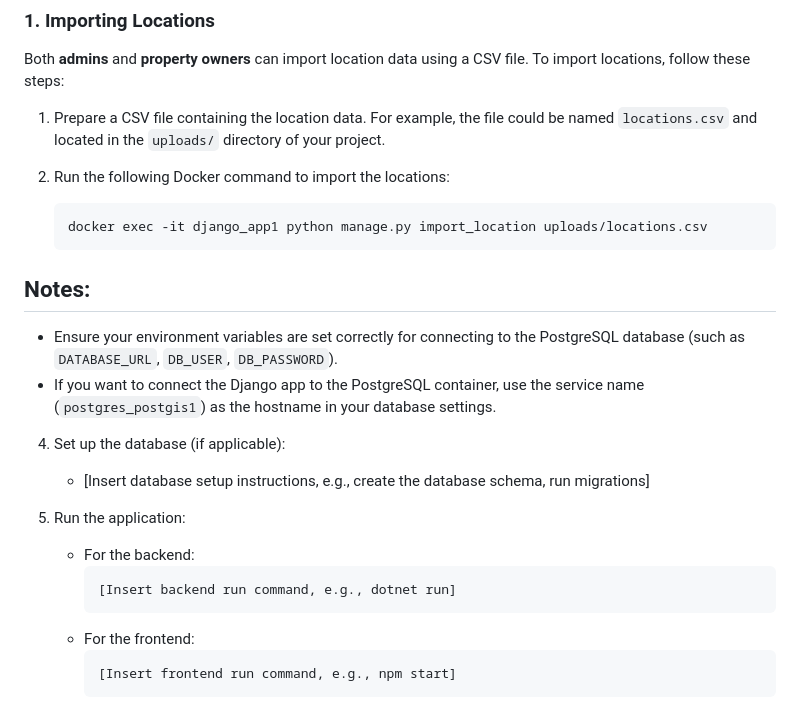
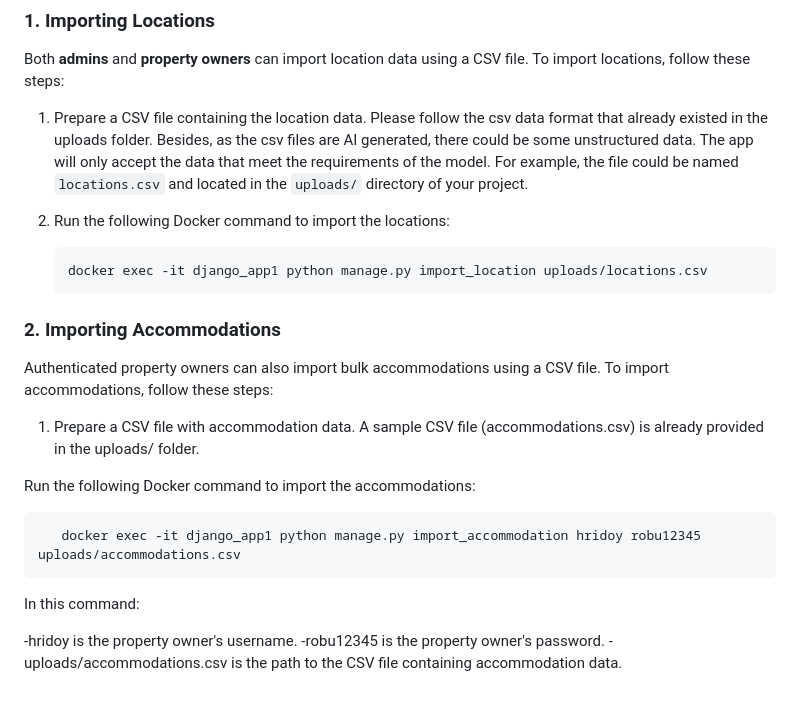
Before and after one commit to mdadnanshuvo/Inventory_Management, a Markdown page: README.md, the part around the change. GitHub-like rendering.

````diff
--- a/README.md
+++ b/README.md
@@ -257,7 +257,7 @@ In addition to the web interface, you can import data using the Django CLI (Comm
 
 Both **admins** and **property owners** can import location data using a CSV file. To import locations, follow these steps:
 
-1. Prepare a CSV file containing the location data. For example, the file could be named `locations.csv` and located in the `uploads/` directory of your project.
+1. Prepare a CSV file containing the location data. Please follow the csv data format that already existed in the uploads folder. Besides, as the csv files are AI generated, there could be some unstructured data. The app will only accept the data that meet the requirements of the model. For example, the file could be named `locations.csv` and located in the `uploads/` directory of your project.
 
 2. Run the following Docker command to import the locations:
 
@@ -265,22 +265,19 @@ Both **admins** and **property owners** can import location data using a CSV fil
    docker exec -it django_app1 python manage.py import_location uploads/locations.csv
    ```
 
+### 2. Importing Accommodations
 
-## Notes:
-- Ensure your environment variables are set correctly for connecting to the PostgreSQL database (such as `DATABASE_URL`, `DB_USER`, `DB_PASSWORD`).
-- If you want to connect the Django app to the PostgreSQL container, use the service name (`postgres_postgis1`) as the hostname in your database settings.
+Authenticated property owners can also import bulk accommodations using a CSV file. To import accommodations, follow these steps:
 
+1. Prepare a CSV file with accommodation data. A sample CSV file (accommodations.csv) is already provided in the uploads/ folder.
 
+Run the following Docker command to import the accommodations:
 
-4. Set up the database (if applicable):
-    - [Insert database setup instructions, e.g., create the database schema, run migrations]
+```bash
+   docker exec -it django_app1 python manage.py import_accommodation hridoy robu12345 uploads/accommodations.csv
+   ```
+In this command:
 
-5. Run the application:
-    - For the backend:
-        ```bash
-        [Insert backend run command, e.g., dotnet run]
-        ```
-    - For the frontend:
-        ```bash
-        [Insert frontend run command, e.g., npm start]
-        ```
+-hridoy is the property owner's username.
+-robu12345 is the property owner's password.
+-uploads/accommodations.csv is the path to the CSV file containing accommodation data.
````
